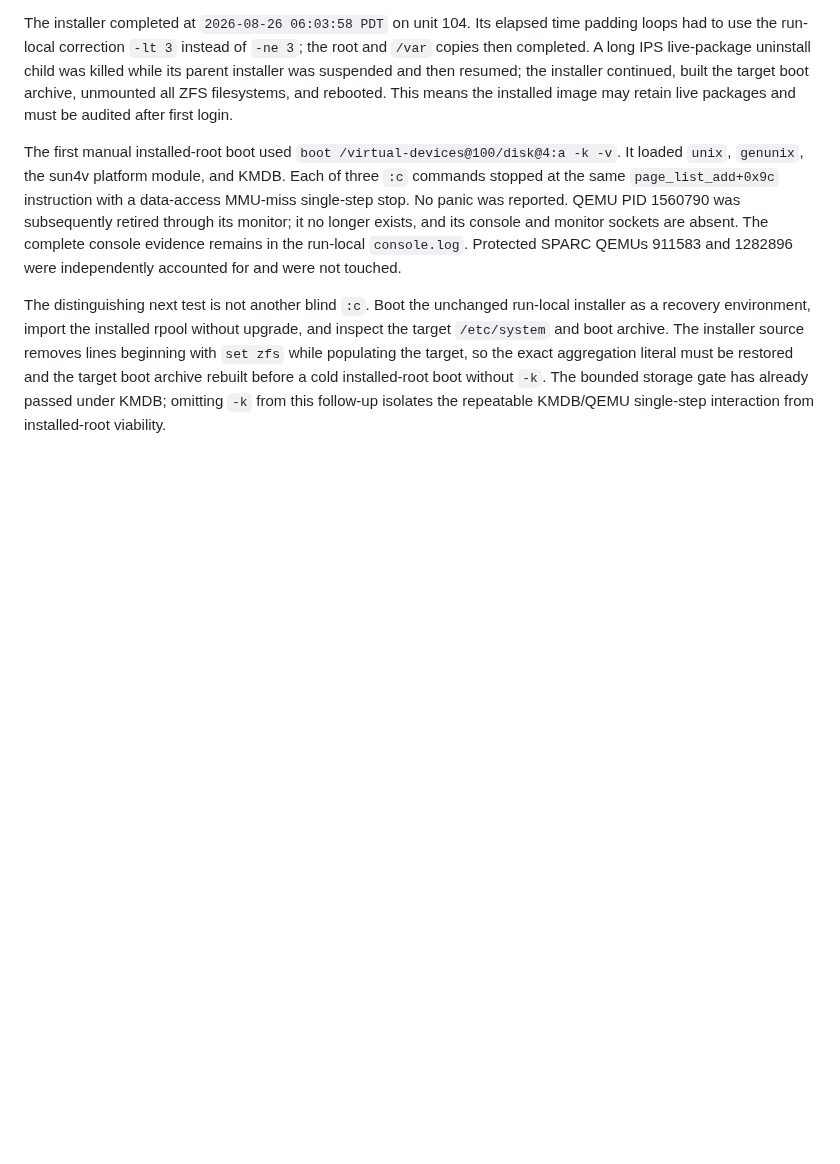
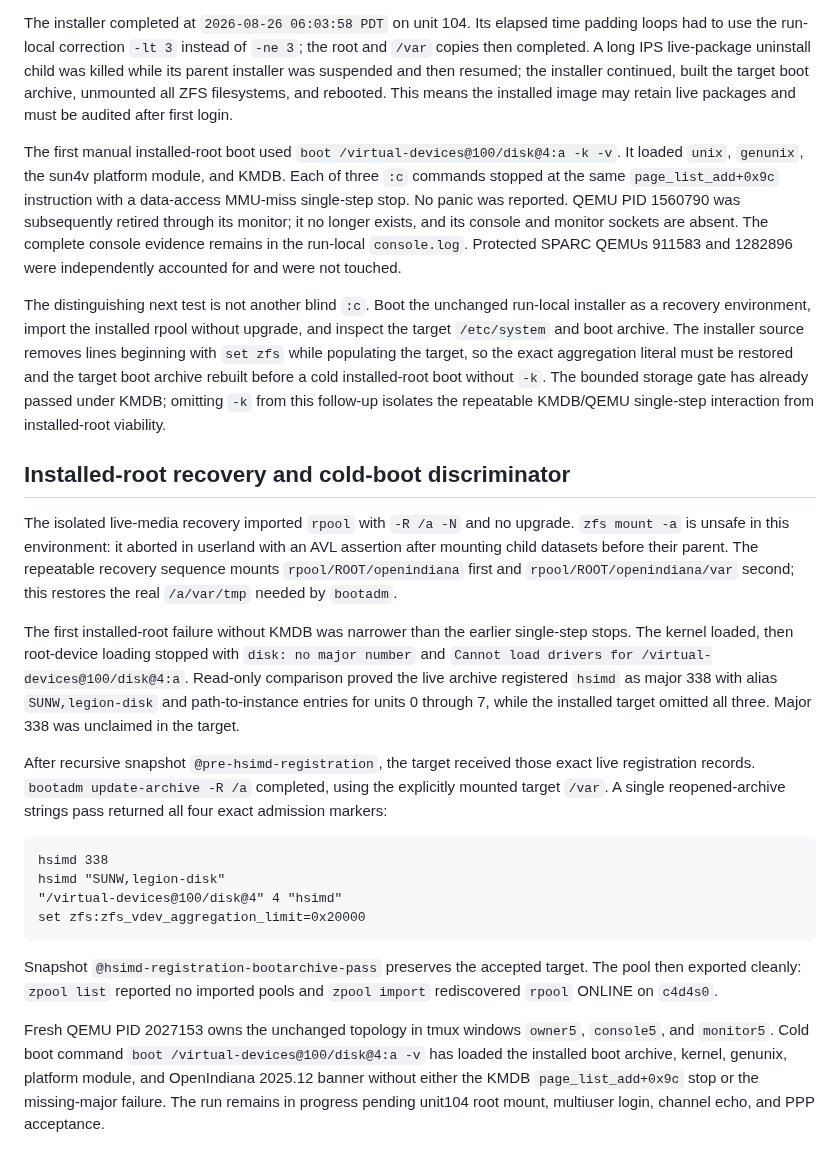
Before and after one commit to ryancnelson/qemu-sun4v-illumos, a Markdown page: notes/BIGGIE-TERM4CODE-02-PREPARATION.md, the part around the change. Rendered like a GitHub page; blank space fills up the shorter version.

Commit message:
Record installed-root hSIMD recovery

````diff
--- a/notes/BIGGIE-TERM4CODE-02-PREPARATION.md
+++ b/notes/BIGGIE-TERM4CODE-02-PREPARATION.md
@@ -115,3 +115,44 @@ archive rebuilt before a cold installed-root boot without `-k`.  The bounded
 storage gate has already passed under KMDB; omitting `-k` from this follow-up
 isolates the repeatable KMDB/QEMU single-step interaction from installed-root
 viability.
+
+## Installed-root recovery and cold-boot discriminator
+
+The isolated live-media recovery imported `rpool` with `-R /a -N` and no
+upgrade.  `zfs mount -a` is unsafe in this environment: it aborted in userland
+with an AVL assertion after mounting child datasets before their parent.  The
+repeatable recovery sequence mounts `rpool/ROOT/openindiana` first and
+`rpool/ROOT/openindiana/var` second; this restores the real `/a/var/tmp` needed
+by `bootadm`.
+
+The first installed-root failure without KMDB was narrower than the earlier
+single-step stops.  The kernel loaded, then root-device loading stopped with
+`disk: no major number` and `Cannot load drivers for
+/virtual-devices@100/disk@4:a`.  Read-only comparison proved the live archive
+registered `hsimd` as major 338 with alias `SUNW,legion-disk` and path-to-instance
+entries for units 0 through 7, while the installed target omitted all three.
+Major 338 was unclaimed in the target.
+
+After recursive snapshot `@pre-hsimd-registration`, the target received those
+exact live registration records.  `bootadm update-archive -R /a` completed,
+using the explicitly mounted target `/var`.  A single reopened-archive strings
+pass returned all four exact admission markers:
+
+```
+hsimd 338
+hsimd "SUNW,legion-disk"
+"/virtual-devices@100/disk@4" 4 "hsimd"
+set zfs:zfs_vdev_aggregation_limit=0x20000
+```
+
+Snapshot `@hsimd-registration-bootarchive-pass` preserves the accepted target.
+The pool then exported cleanly: `zpool list` reported no imported pools and
+`zpool import` rediscovered `rpool` ONLINE on `c4d4s0`.
+
+Fresh QEMU PID 2027153 owns the unchanged topology in tmux windows `owner5`,
+`console5`, and `monitor5`.  Cold boot command
+`boot /virtual-devices@100/disk@4:a -v` has loaded the installed boot archive,
+kernel, genunix, platform module, and OpenIndiana 2025.12 banner without either
+the KMDB `page_list_add+0x9c` stop or the missing-major failure.  The run remains
+in progress pending unit104 root mount, multiuser login, channel echo, and PPP
+acceptance.
````
Also changed, not shown: KANBAN.md (+1 -1 lines).
